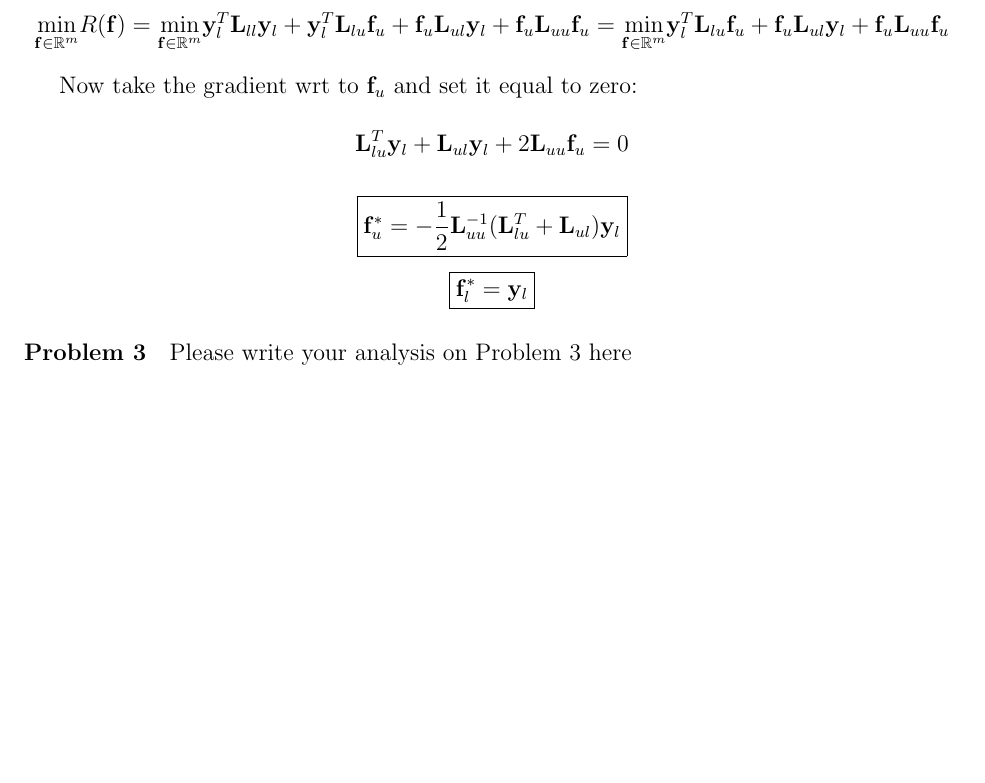
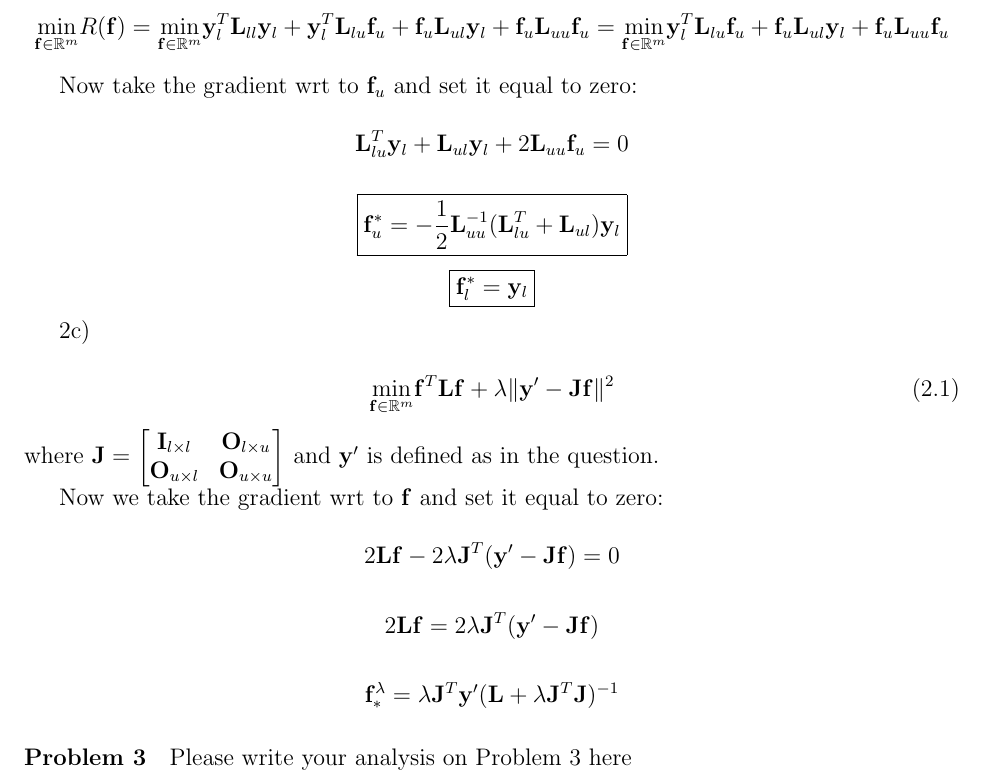
Before and after one commit to brando90/9520_pset_2, a LaTeX problem sheet (Miranda_Brando_9520_fall2014_pset2.tex): part of page 2 of 7, cut so that both start at the same text, the shorter picture padded with empty space. Compiled offline with pdfLaTeX.

Commit message:
quesiton 2

```diff
--- a/Miranda_Brando_9520_fall2014_pset2.tex
+++ b/Miranda_Brando_9520_fall2014_pset2.tex
@@ -171,6 +171,27 @@ $$
 \mathbf{f}^*_{l} = \mathbf{y}_{l}
 }
 $$
+
+2c)
+
+\begin{equation}
+ \underset{\mathbf{f} \in \mathbb{R}^m} {\min}
+ \mathbf{f}^T\mathbf{L}\mathbf{f}
++ \lambda
+%
+\Vert \mathbf{y'} - \mathbf{J} \mathbf{f} \Vert^2
+%
+\end{equation}
+where $ \mathbf{J} = \begin{bmatrix} \mathbf{I}_{l \times l} & \mathbf{O}_{l \times u} \\ \mathbf{O}_{u \times l} & \mathbf{O}_{u \times u} \end{bmatrix}$ and $\mathbf{y'}$ is defined as in the question.
+
+Now we take the gradient wrt to $\mathbf{f}$ and set it equal to zero:
+
+$$2\mathbf{L}\mathbf{f} - 2 \lambda \mathbf{J}^T(\mathbf{y'} -\mathbf{J}\mathbf{f}) = 0$$
+
+$$2\mathbf{L}\mathbf{f} = 2 \lambda \mathbf{J}^T(\mathbf{y'} -\mathbf{J}\mathbf{f})$$
+
+$$\mathbf{f}_*^{\lambda} = \lambda \mathbf{J}^T\mathbf{y'}( \mathbf{L}+ \lambda \mathbf{J}^T \mathbf{J} )^{-1} $$
+
 
 \paragraph{Problem 3}
 Please write your analysis on Problem 3 here
```
Also changed, not shown: Miranda_Brando_9520_fall2014_pset2.pdf, 3 other files.
